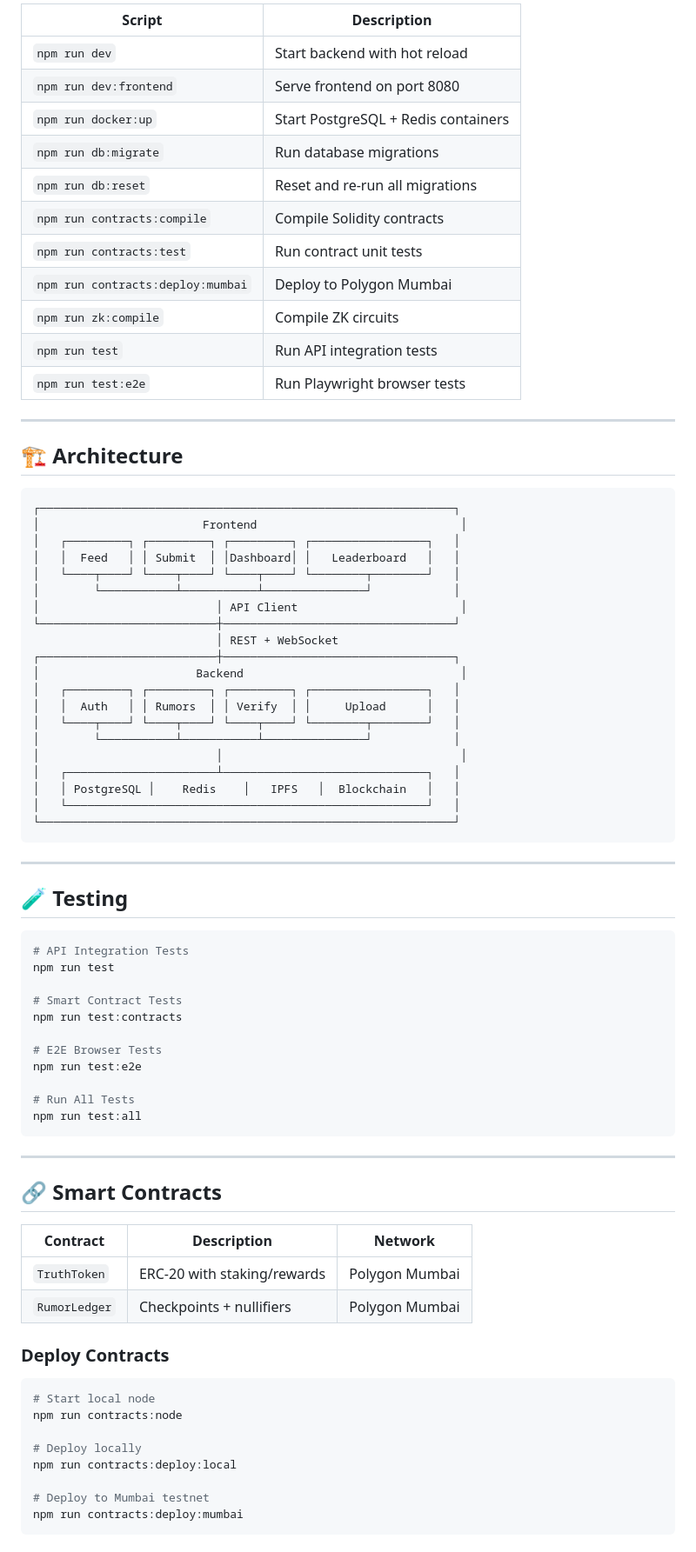
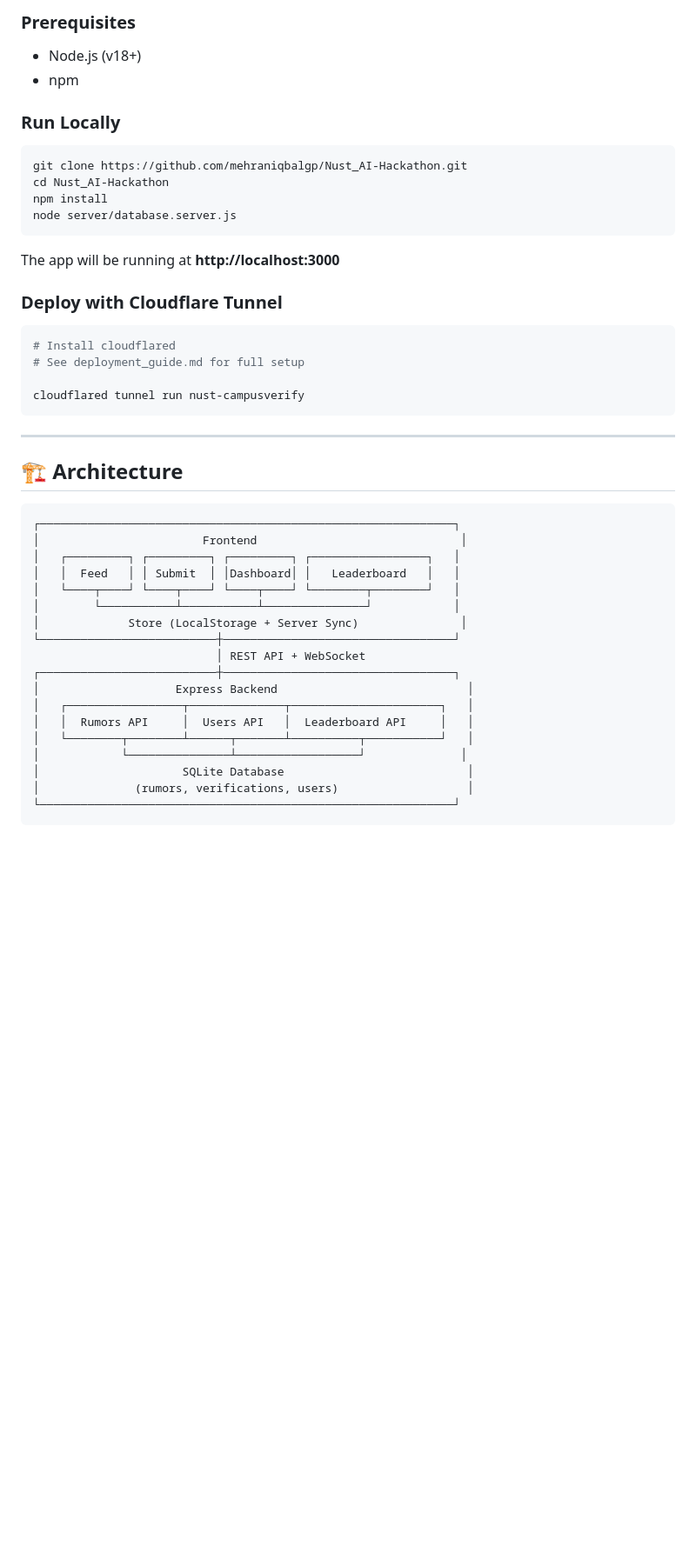
Before and after one commit to mehraniqbalgp/Nust_AI-Hackathon, a Markdown page: README.md, the part around one of its changes. Shown at 87% size. Drawn GitHub-style; blank space fills up the shorter version.

````diff
--- a/README.md
+++ b/README.md
@@ -55,17 +60,27 @@ npm run dev:frontend     # Frontend on :8080 (optional)
 
-| Script | Description |
-|--------|-------------|
-| `npm run dev` | Start backend with hot reload |
-| `npm run dev:frontend` | Serve frontend on port 8080 |
-| `npm run docker:up` | Start PostgreSQL + Redis containers |
-| `npm run db:migrate` | Run database migrations |
-| `npm run db:reset` | Reset and re-run all migrations |
-| `npm run contracts:compile` | Compile Solidity contracts |
-| `npm run contracts:test` | Run contract unit tests |
-| `npm run contracts:deploy:mumbai` | Deploy to Polygon Mumbai |
-| `npm run zk:compile` | Compile ZK circuits |
-| `npm run test` | Run API integration tests |
-| `npm run test:e2e` | Run Playwright browser tests |
+### Prerequisites
+- Node.js (v18+)
+- npm
+
+### Run Locally
+
+```bash
+git clone https://github.com/mehraniqbalgp/Nust_AI-Hackathon.git
+cd Nust_AI-Hackathon
+npm install
+node server/database.server.js
+```
+
+The app will be running at **http://localhost:3000**
+
+### Deploy with Cloudflare Tunnel
+
+```bash
+# Install cloudflared
+# See deployment_guide.md for full setup
+
+cloudflared tunnel run nust-campusverify
+```
 
 ---
 
@@ -78,59 +93,15 @@ npm run dev:frontend     # Frontend on :8080 (optional)
 │   │  Feed   │ │ Submit  │ │Dashboard│ │   Leaderboard   │   │
 │   └────┬────┘ └────┬────┘ └────┬────┘ └────────┬────────┘   │
 │        └───────────┴───────────┴───────────────┘            │
-│                          │ API Client                        │
+│             Store (LocalStorage + Server Sync)               │
 └──────────────────────────┼──────────────────────────────────┘
-                           │ REST + WebSocket
+                           │ REST API + WebSocket
 ┌──────────────────────────┼──────────────────────────────────┐
-│                       Backend                                │
-│   ┌─────────┐ ┌─────────┐ ┌─────────┐ ┌─────────────────┐   │
-│   │  Auth   │ │ Rumors  │ │ Verify  │ │     Upload      │   │
-│   └────┬────┘ └────┬────┘ └────┬────┘ └────────┬────────┘   │
-│        └───────────┴───────────┴───────────────┘            │
-│                          │                                   │
-│   ┌──────────────────────┴──────────────────────────────┐   │
-│   │ PostgreSQL │    Redis    │   IPFS   │  Blockchain   │   │
-│   └─────────────────────────────────────────────────────┘   │
+│                    Express Backend                            │
+│   ┌─────────────────┬──────────────┬──────────────────────┐   │
+│   │  Rumors API     │  Users API   │  Leaderboard API     │   │
+│   └────────┬────────┴──────┬───────┴──────────┬───────────┘   │
+│            └───────────────┴──────────────────┘              │
+│                     SQLite Database                           │
+│              (rumors, verifications, users)                   │
 └─────────────────────────────────────────────────────────────┘
-```
-
----
-
-## 🧪 Testing
-
-```bash
-# API Integration Tests
-npm run test
-
-# Smart Contract Tests
-npm run test:contracts
-
-# E2E Browser Tests
-npm run test:e2e
-
-# Run All Tests
-npm run test:all
-```
-
----
-
-## 🔗 Smart Contracts
-
-| Contract | Description | Network |
-|----------|-------------|---------|
-| `TruthToken` | ERC-20 with staking/rewards | Polygon Mumbai |
-| `RumorLedger` | Checkpoints + nullifiers | Polygon Mumbai |
-
-### Deploy Contracts
-
-```bash
-# Start local node
-npm run contracts:node
-
-# Deploy locally
-npm run contracts:deploy:local
-
-# Deploy to Mumbai testnet
-npm run contracts:deploy:mumbai
-```
-
````
Also changed, not shown: other parts of README.md (+80 -92 lines).
